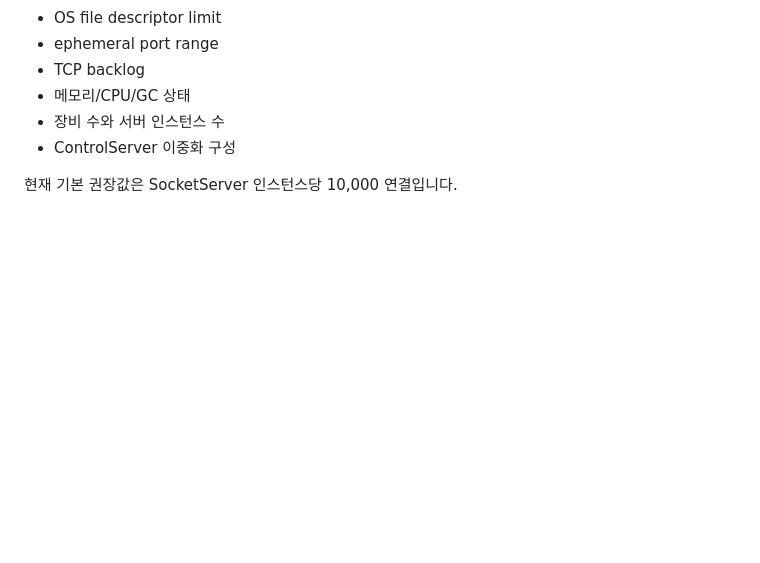
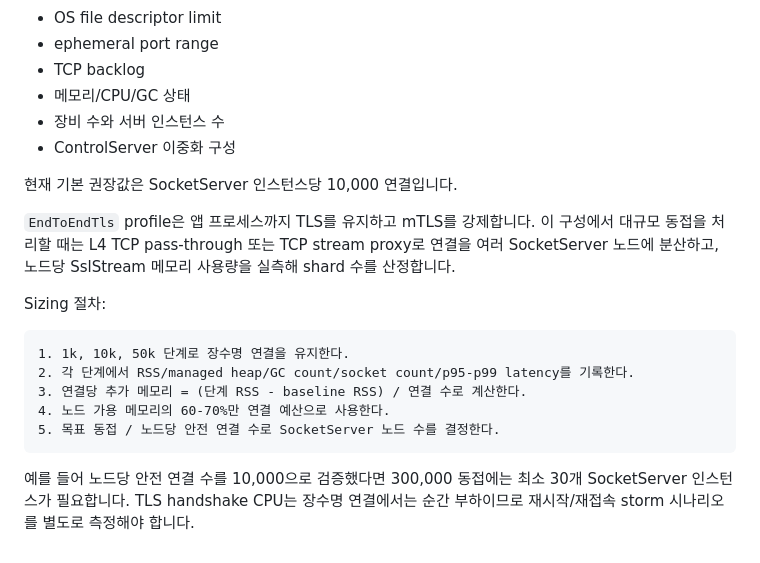
Before and after one commit to neodamul/SocketServer, a Markdown page: wiki/Operations.md, the part around the change. GitHub-like rendering; blank space fills up the shorter version.

Commit message:
Document EndToEndTls scaling guidance

````diff
--- a/wiki/Operations.md
+++ b/wiki/Operations.md
@@ -124,3 +124,17 @@ message-1k  1,000 clients, client message delivery/ack
 - ControlServer 이중화 구성
 
 현재 기본 권장값은 SocketServer 인스턴스당 10,000 연결입니다.
+
+`EndToEndTls` profile은 앱 프로세스까지 TLS를 유지하고 mTLS를 강제합니다. 이 구성에서 대규모 동접을 처리할 때는 L4 TCP pass-through 또는 TCP stream proxy로 연결을 여러 SocketServer 노드에 분산하고, 노드당 SslStream 메모리 사용량을 실측해 shard 수를 산정합니다.
+
+Sizing 절차:
+
+```text
+1. 1k, 10k, 50k 단계로 장수명 연결을 유지한다.
+2. 각 단계에서 RSS/managed heap/GC count/socket count/p95-p99 latency를 기록한다.
+3. 연결당 추가 메모리 = (단계 RSS - baseline RSS) / 연결 수로 계산한다.
+4. 노드 가용 메모리의 60-70%만 연결 예산으로 사용한다.
+5. 목표 동접 / 노드당 안전 연결 수로 SocketServer 노드 수를 결정한다.
+```
+
+예를 들어 노드당 안전 연결 수를 10,000으로 검증했다면 300,000 동접에는 최소 30개 SocketServer 인스턴스가 필요합니다. TLS handshake CPU는 장수명 연결에서는 순간 부하이므로 재시작/재접속 storm 시나리오를 별도로 측정해야 합니다.
````
Also changed, not shown: wiki/Architecture.md (+6 -0 lines).
